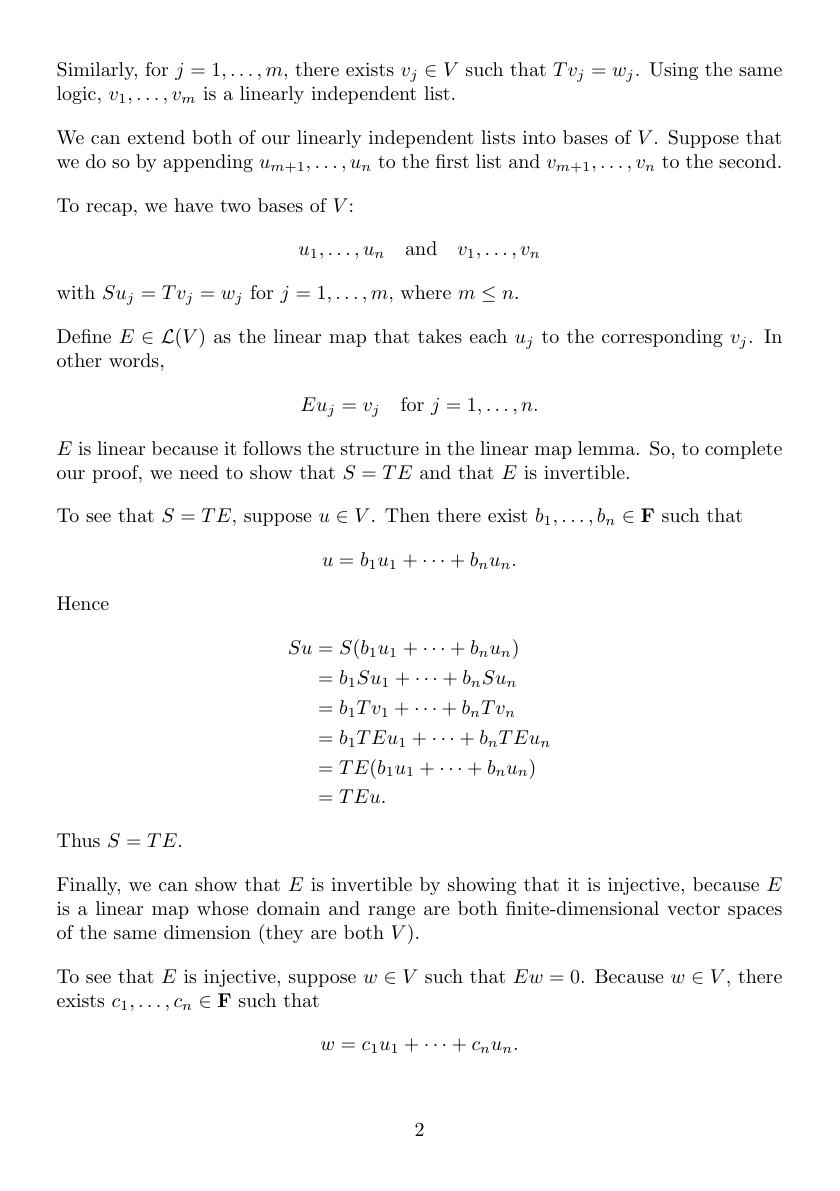
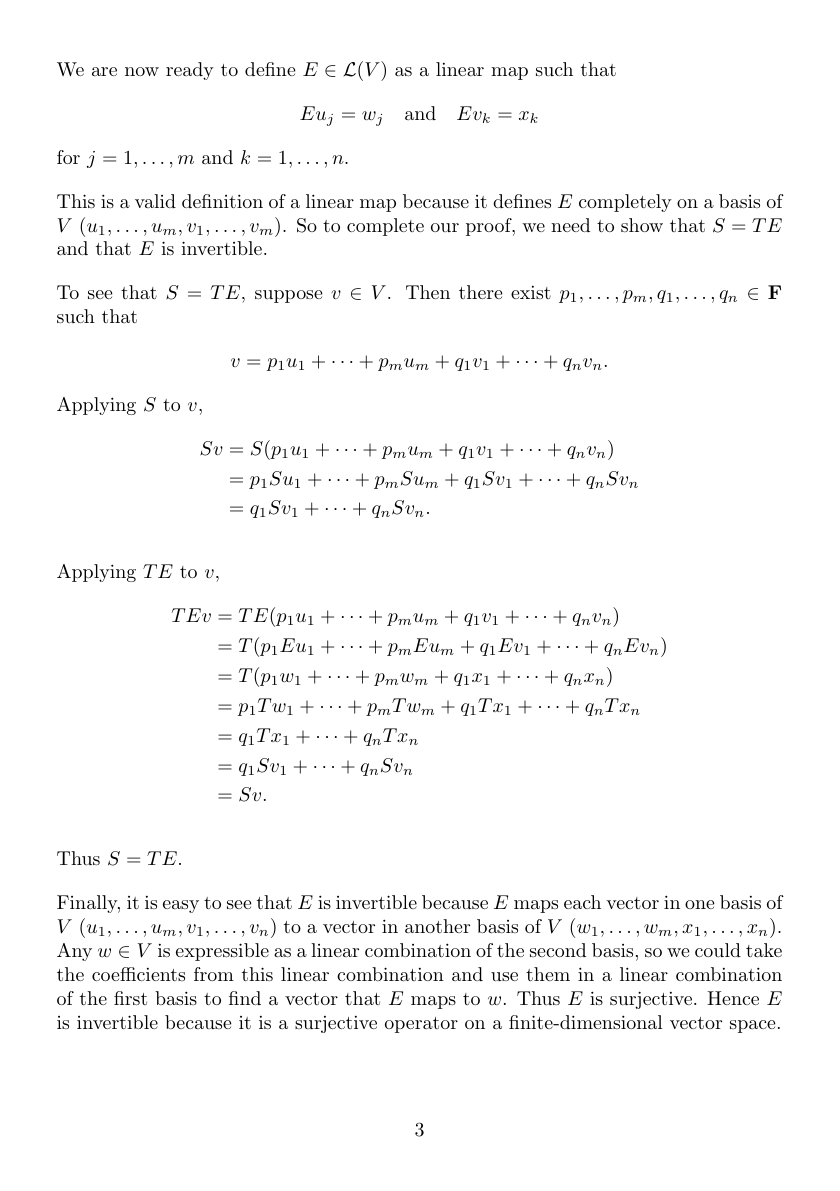
Before and after one commit to jespajo/ladr, a LaTeX document (src/3d/07.tex): page 2 of 3 before the commit and page 3 of 3 after it. Compiled offline with pdfLaTeX.

Commit message:
fix 3d 7

```diff
--- a/src/3d/07.tex
+++ b/src/3d/07.tex
@@ -69,6 +84,3 @@
 
-    Similarly, for $j = 1,\dots,m$, there exists $v_j \in V$ such that $Tv_j = w_j$.
-    Using the same logic, $v_1,\dots,v_m$ is a linearly independent list.
+    Suppose $w_1,\dots,w_m$ is a basis of $\op{null}T$.
 
-    We can extend both of our linearly independent lists into bases of $V$.
-    Suppose that we do so by appending $u_{m+1},\dots,u_n$ to the first list and $v_{m+1},\dots,v_n$ to the second.
@@ -75,38 +105,50 @@
 
-    To recap, we have two bases of $V$:
+    Thus $d_1=\dots=d_n=0$ because we have a linear combination of a linearly independent list of vectors equal to zero.
+    Hence our equation becomes
 \begin{align*}
-        u_1,\dots,u_n \quad \text{and} \quad v_1,\dots,v_n
+        0 &= c_1w_1 + \dots + c_mw_m
 \end{align*}
-    with $Su_j = Tv_j = w_j$ for $j = 1,\dots,m$, where $m \le n$.
+    so $c_1=\dots=c_m=0$ for the same reason.
 
-    Define $E \in \L(V)$ as the linear map that takes each $u_j$ to the corresponding $v_j$.
-    In other words,
+    Thus $w_1,\dots,w_m,x_1,\dots,x_n$ is a linearly independent list, which means it is a basis of $V$ because it is the right length.
+
+    We are now ready to define $E \in \L(V)$ as a linear map such that
 \begin{align*}
-        Eu_j = v_j \quad\text{for}\ j = 1,\dots,n .
+        Eu_j = w_j \quad\text{and}\quad Ev_k = x_k
 \end{align*}
-    $E$ is linear because it follows the structure in the linear map lemma.
-    So, to complete our proof, we need to show that $S = TE$ and that $E$ is invertible.
+    for $j=1,\dots,m$ and $k=1,\dots,n$.
 
-    To see that $S = TE$, suppose $u \in V$.
-    Then there exist $b_1,\dots,b_n \in \F$ such that
+    This is a valid definition of a linear map because it defines $E$ completely on a basis of $V$ ($u_1,\dots,u_m,v_1,\dots,v_m$).
+    So to complete our proof, we need to show that $S=TE$ and that $E$ is invertible.
+
+    To see that $S=TE$, suppose $v \in V$.
+    Then there exist $p_1,\dots,p_m,q_1,\dots,q_n \in \F$ such that
 \begin{align*}
-        u &= b_1u_1 + \dots + b_nu_n .
+        v &= p_1u_1 + \dots + p_mu_m + q_1v_1 + \dots + q_nv_n .
 \end{align*}
-    Hence
+    Applying $S$ to $v$,
 \begin{align*}
-        Su &= S(b_1u_1 + \dots + b_nu_n) \\
-           &= b_1Su_1 + \dots + b_nSu_n \\
-           &= b_1Tv_1 + \dots + b_nTv_n \\
-           &= b_1TEu_1 + \dots + b_nTEu_n \\
-           &= TE(b_1u_1 + \dots + b_nu_n) \\
-           &= TEu .
+        Sv &= S(p_1u_1 + \dots + p_mu_m + q_1v_1 + \dots + q_nv_n) \\
+           &= p_1Su_1 + \dots + p_mSu_m + q_1Sv_1 + \dots + q_nSv_n \\
+           &= q_1Sv_1 + \dots + q_nSv_n .
 \end{align*}
+    %The $p_jSu_j$ terms disappeared because each $u_j \in \op{null}S$.
+
+    Applying $TE$ to $v$,
+\begin{align*}
+        TEv &= TE(p_1u_1 + \dots + p_mu_m + q_1v_1 + \dots + q_nv_n) \\
+            &= T(p_1Eu_1 + \dots + p_mEu_m + q_1Ev_1 + \dots + q_nEv_n) \\
+            &= T(p_1w_1 + \dots + p_mw_m + q_1x_1 + \dots + q_nx_n) \\
+            &= p_1Tw_1 + \dots + p_mTw_m + q_1Tx_1 + \dots + q_nTx_n \\
+            &= q_1Tx_1 + \dots + q_nTx_n \\
+            &= q_1Sv_1 + \dots + q_nSv_n \\
+            &= Sv .
+\end{align*}
+    %The $p_jTw_j$ terms disappeared because each $w_j \in \op{null}T$.
+
     Thus $S = TE$.
 
-    Finally, we can show that $E$ is invertible by showing that it is injective, because $E$ is a linear map whose domain and range are both finite-dimensional vector spaces of the same dimension (they are both $V$).
-
-    To see that $E$ is injective, suppose $w \in V$ such that $Ew = 0$.
-    Because $w \in V$, there exists $c_1,\dots,c_n \in \F$ such that
-\begin{align*}
-        w &= c_1u_1 + \dots + c_nu_n .
-\end{align*}
+    Finally, it is easy to see that $E$ is invertible because $E$ maps each vector in one basis of $V$ ($u_1,\dots,u_m,v_1,\dots,v_n$) to a vector in another basis of $V$ ($w_1,\dots,w_m,x_1,\dots,x_n$).
+    Any $w \in V$ is expressible as a linear combination of the second basis, so we could take the coefficients from this linear combination and use them in a linear combination of the first basis to find a vector that $E$ maps to $w$.
+    Thus $E$ is surjective.
+    Hence $E$ is invertible because it is a surjective operator on a finite-dimensional vector space.
```
Also changed, not shown: src/3d/07.tex (69 more changed lines).
